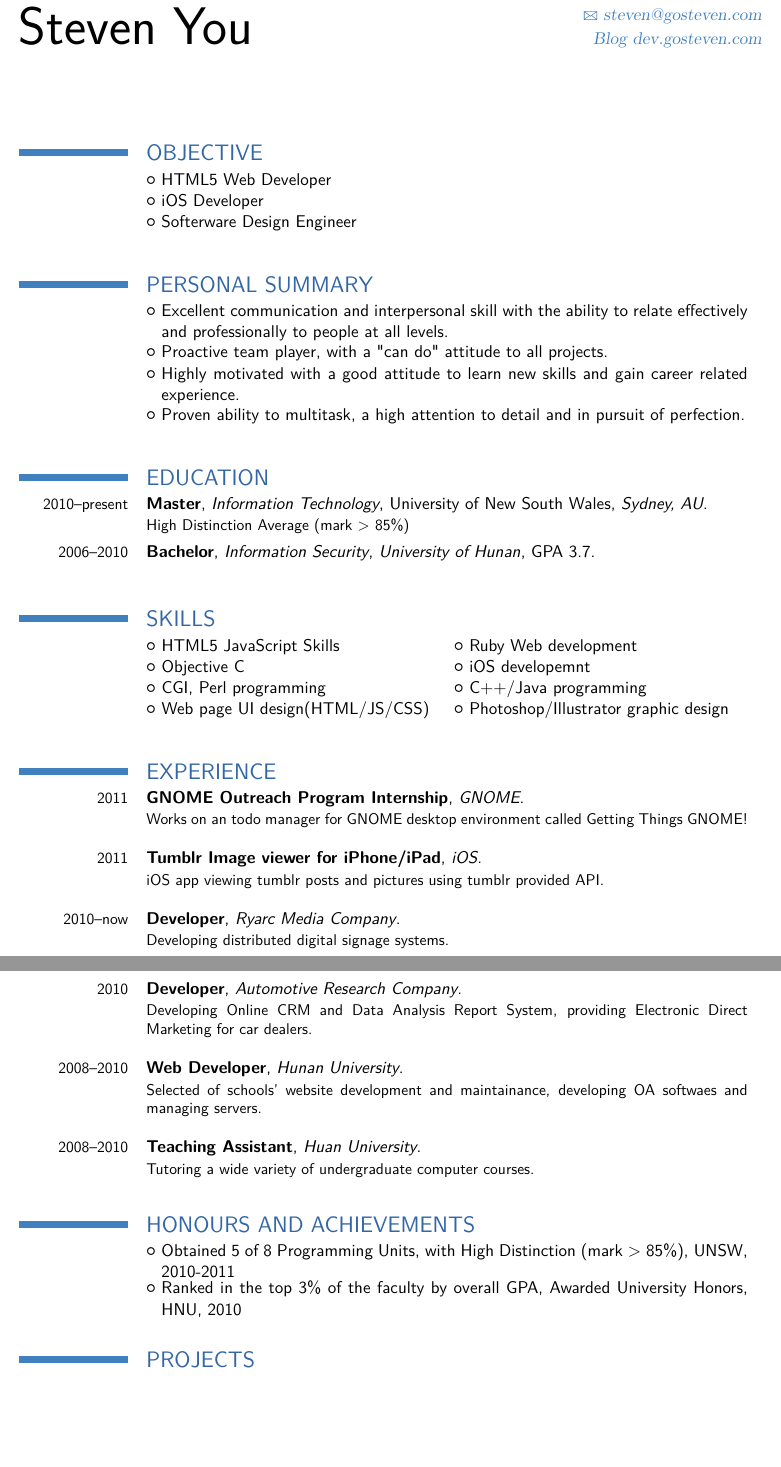
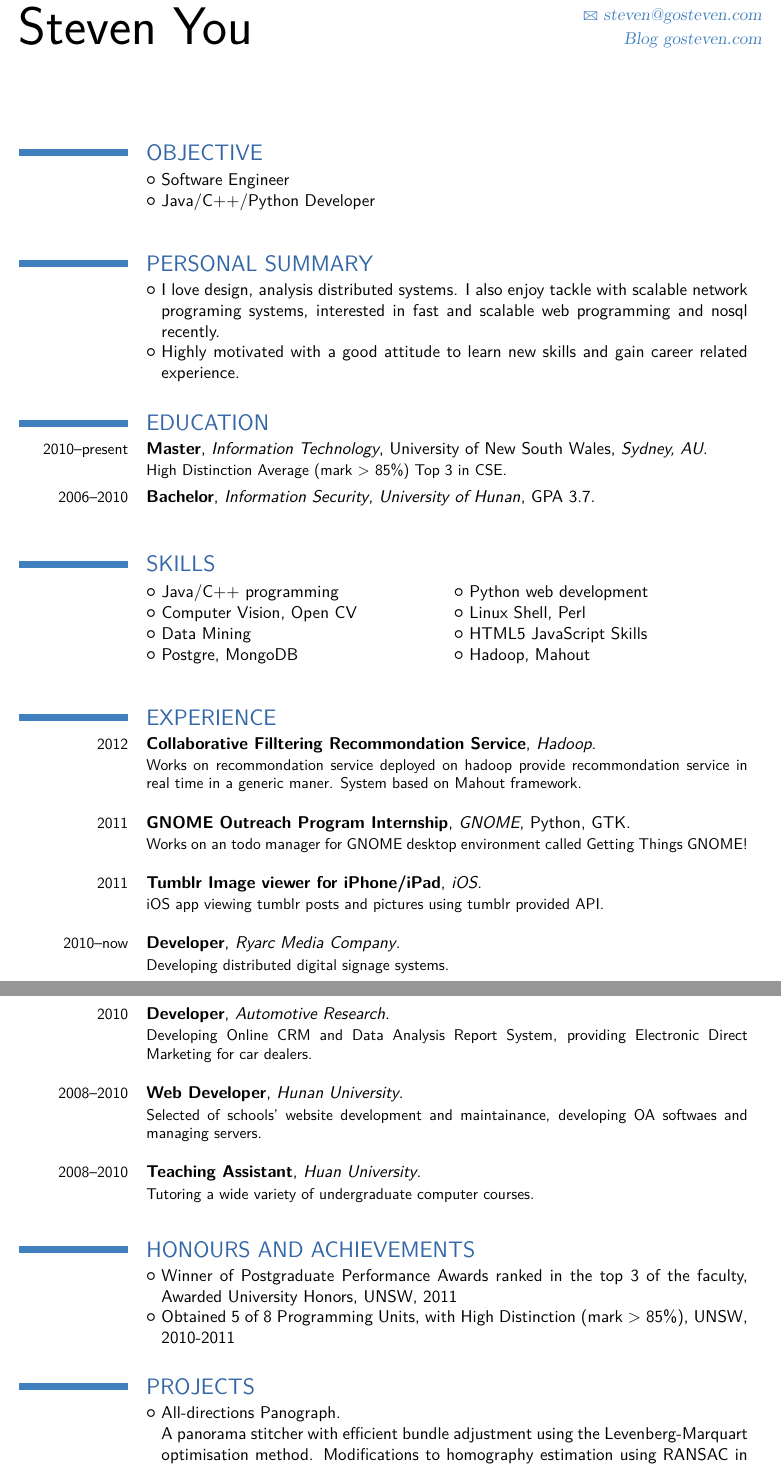
Before and after one commit to GoSteven/My-CV, a LaTeX CV (examples/template.tex): two parts of pages 1 and 2 of 3, joined at a grey line, cut so that both start at the same text, the shorter picture padded with empty space. Compiled offline with pdfLaTeX.

Commit message:
the version before grad

```diff
--- a/examples/template.tex
+++ b/examples/template.tex
@@ -31,8 +31,8 @@
 %\fax{fax (optional)}                          % optional, remove the line if not wanted
 \email{steven@gosteven.com}                      % optional, remove the line if not wanted
 %\homepage{gosteven.com}                % optional, remove the line if not wanted
-\extrainfo{Page  \href{http://www.gosteven.com}{gosteven.com}} % optional, remove the line if not wanted
-\extrainfo{Blog  \href{http://dev.gosteven.com}{dev.gosteven.com}} % optional, remove the line if not wanted
+\extrainfo{Page  \href{http://gosteven.com}{gosteven.com}} % optional, remove the line if not wanted
+\extrainfo{Blog  \href{http://gosteven.com}{gosteven.com}} % optional, remove the line if not wanted
 %\extrainfo{Twitter  \href{https://twitter.com/steven_you}{@steven_you}} % optional, remove the line if not wanted
 %\photo[64pt]{picture}                         % '64pt' is the height the picture must be resized to and 'picture' is the name of the picture file; optional, remove the line if not wanted
 %\quote{Some quote (optional)}                 % optional, remove the line if not wanted
@@ -56,20 +56,17 @@
 
 \section{OBJECTIVE}
 %\cventry{Computer Engineer}{Web Developer}{Software Programmer}{dd}{a}{b}  % arguments 3 to 6 can be left empty
-\cvlistitem{HTML5 Web Developer}
-\cvlistitem{iOS Developer}
-\cvlistitem{Softerware Design Engineer}
+\cvlistitem{Software Engineer}
+\cvlistitem{Java/C++/Python Developer}
 
 
 \section{PERSONAL SUMMARY}
-\cvlistitem{Excellent communication and interpersonal skill with the ability to relate effectively and professionally to people at all levels.}
-\cvlistitem{Proactive team player, with a "can do" attitude to all projects.}
+\cvlistitem{I love design, analysis distributed systems. I also enjoy tackle with scalable network programing systems, interested in fast and scalable web programming and nosql recently.}
 \cvlistitem{Highly motivated with a good attitude to learn new skills and gain career related experience.}            % optional other symbol
-\cvlistitem{Proven ability to multitask, a high attention to detail and in pursuit of perfection.}
 %\cvlistitem{Item 3}
 
 \section{EDUCATION}
-\cventry{2010--present}{Master}{Information Technology}{University of New South Wales}{\textit{Sydney, AU}}{High Distinction Average (mark \textgreater \ 85\%)}  % arguments 3 to 6 can be left empty
+\cventry{2010--present}{Master}{Information Technology}{University of New South Wales}{\textit{Sydney, AU}}{High Distinction Average (mark \textgreater \ 85\%) Top 3 in CSE.}  % arguments 3 to 6 can be left empty
 \cventry{2006--2010}{Bachelor}{Information Security}{\textit{University of Hunan}}{GPA 3.7}{}
 
 %\section{Master thesis}
@@ -78,26 +75,29 @@
 %\cvline{description}{\small Short thesis abstract}
 
 \section{SKILLS}
-\cvlistdoubleitem{HTML5 JavaScript Skills}{Ruby Web development}
-\cvlistdoubleitem{Objective C}{iOS developemnt}
-\cvlistdoubleitem{CGI, Perl programming}{C++/Java programming}
-\cvlistdoubleitem{Web page UI design(HTML/JS/CSS)}{Photoshop/Illustrator graphic design}
+\cvlistdoubleitem{Java/C++ programming}{Python web development}
+\cvlistdoubleitem{Computer Vision, Open CV}{Linux Shell, Perl}
+\cvlistdoubleitem{Data Mining}{HTML5 JavaScript Skills}
+\cvlistdoubleitem{Postgre, MongoDB}{Hadoop, Mahout}
 
 \section{EXPERIENCE}
 %\subsection{Vocational}
-\cventry{2011}{GNOME Outreach Program Internship}{GNOME}{}{}{Works on an todo manager for GNOME desktop environment called Getting Things GNOME!\newline{}}
+\cventry{2012}{Collaborative Filltering Recommondation Service}{Hadoop}{}{}{Works on recommondation service deployed on hadoop provide recommondation service in real time in a generic maner. System based on Mahout framework. \newline{}}
+\cventry{2011}{GNOME Outreach Program Internship}{GNOME}{Python}{GTK}{Works on an todo manager for GNOME desktop environment called Getting Things GNOME!\newline{}}
 \cventry{2011}{Tumblr Image viewer for iPhone/iPad}{iOS}{}{}{iOS app viewing tumblr posts and pictures using tumblr provided API.\newline{}}
 \cventry{2010--now}{Developer}{Ryarc Media Company}{}{}{Developing distributed digital signage systems.\newline{}}
-\cventry{2010}{Developer}{Automotive Research Company}{}{}{Developing Online CRM and Data Analysis Report System, providing Electronic Direct Marketing for car dealers.\newline{}}
+\cventry{2010}{Developer}{Automotive Research}{}{}{Developing Online CRM and Data Analysis Report System, providing Electronic Direct Marketing for car dealers.\newline{}}
 \cventry{2008--2010}{Web Developer}{Hunan University}{}{}{Selected of schools' website development and maintainance, developing OA softwaes and managing servers.\newline{}}
 %\subsection{Miscellaneous}
 \cventry{2008--2010}{Teaching Assistant}{Huan University}{}{}{Tutoring a wide variety of undergraduate computer courses.}
 
 \section{HONOURS AND ACHIEVEMENTS}
+\cvlistitem{Winner of Postgraduate Performance Awards ranked in the top 3 of the faculty, Awarded University Honors, UNSW, 2011}
 \cvlistitem{Obtained 5 of 8 Programming Units, with High Distinction (mark \textgreater \ 85\%), UNSW, 2010-2011}
-\cvlistitem{Ranked in the top 3\% of the faculty by overall GPA, Awarded University Honors, HNU, 2010}
 
 \section{PROJECTS}
+\cvlistitem{All-directions Panograph. \newline{} A panorama stitcher with efficient bundle adjustment using the Levenberg-Marquart optimisation method. Modifications to homography estimation using RANSAC in order to increase accuracy.\newline{}}
+\cvlistitem{UniForm Ranking. \newline{} Generic ranking interface to a number of available services for reviews and ranking about products, services, and people. Provide generic operations of an API that allows app developers to interact with services in a uniform manner.\newline{}}
 \cvlistitem{Mac OS pkg installer for Insite 5.1. \newline{} This installer provide jsp web environment deployment include Apache Tomcat, PostgreSQL and all application files. Attach a deamon process, which launches services automatically on system startup without user login.\newline{}}
 \cvlistitem{A Similar document retrieval engine based on Lucene, 2011. \newline{} Customize Apache Lucene to build a search engine based on signatures for large document collections. Implement both the original Winnowing algorithm and the frequency- based Winnowing algorithm on top of Lucene.\newline{}}
 \cvlistitem{PostgreSQL implementation, 2011.\newline{}Modify the PostgreSQL buffer pool manager to use multiple buffer pools, implement a new data type for PostgreSQL, comparison operators and build indexes on values of the type.\newline{}}
```
Also changed, not shown: examples/template.pdf, examples/template.tex (1 more changed lines), 2 other files.
